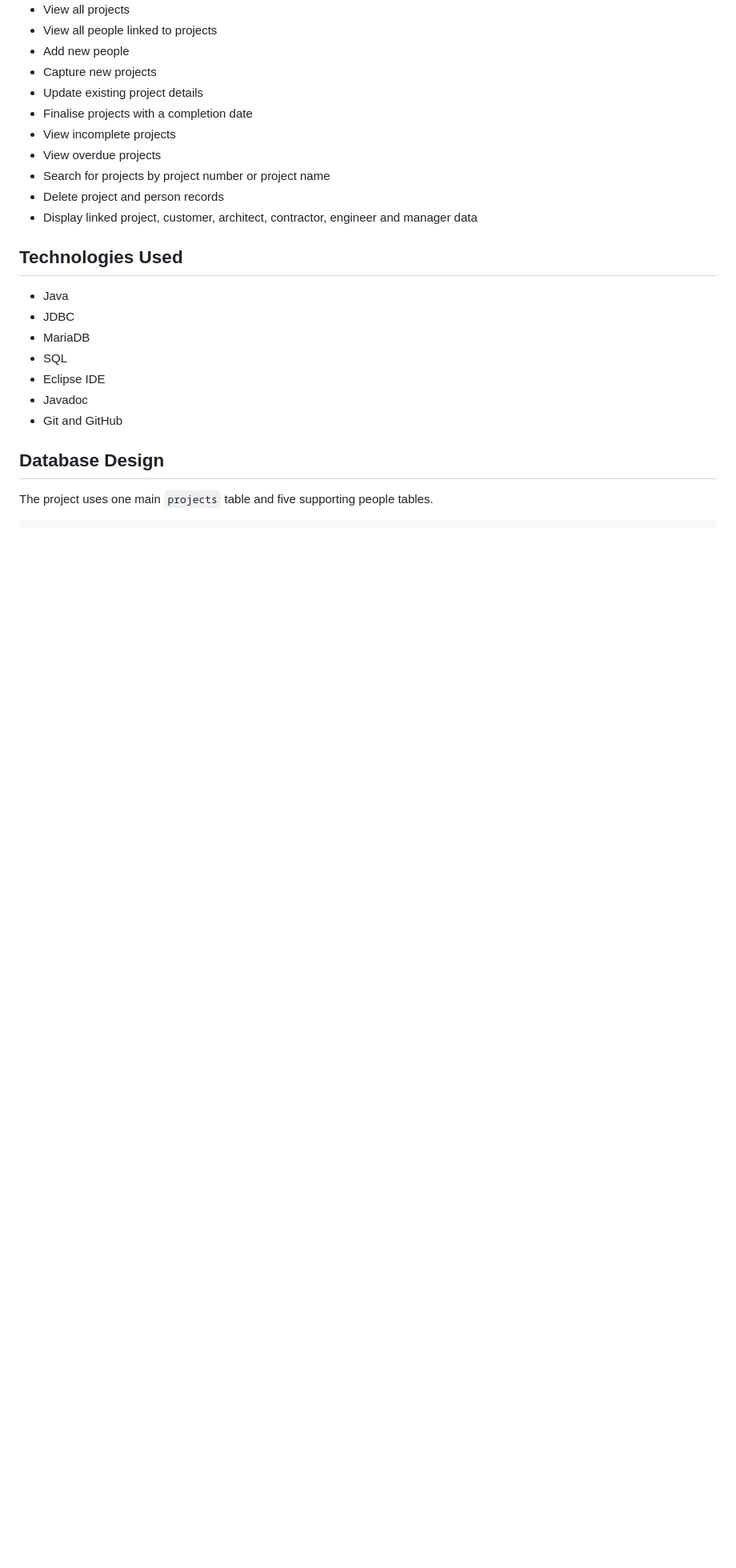
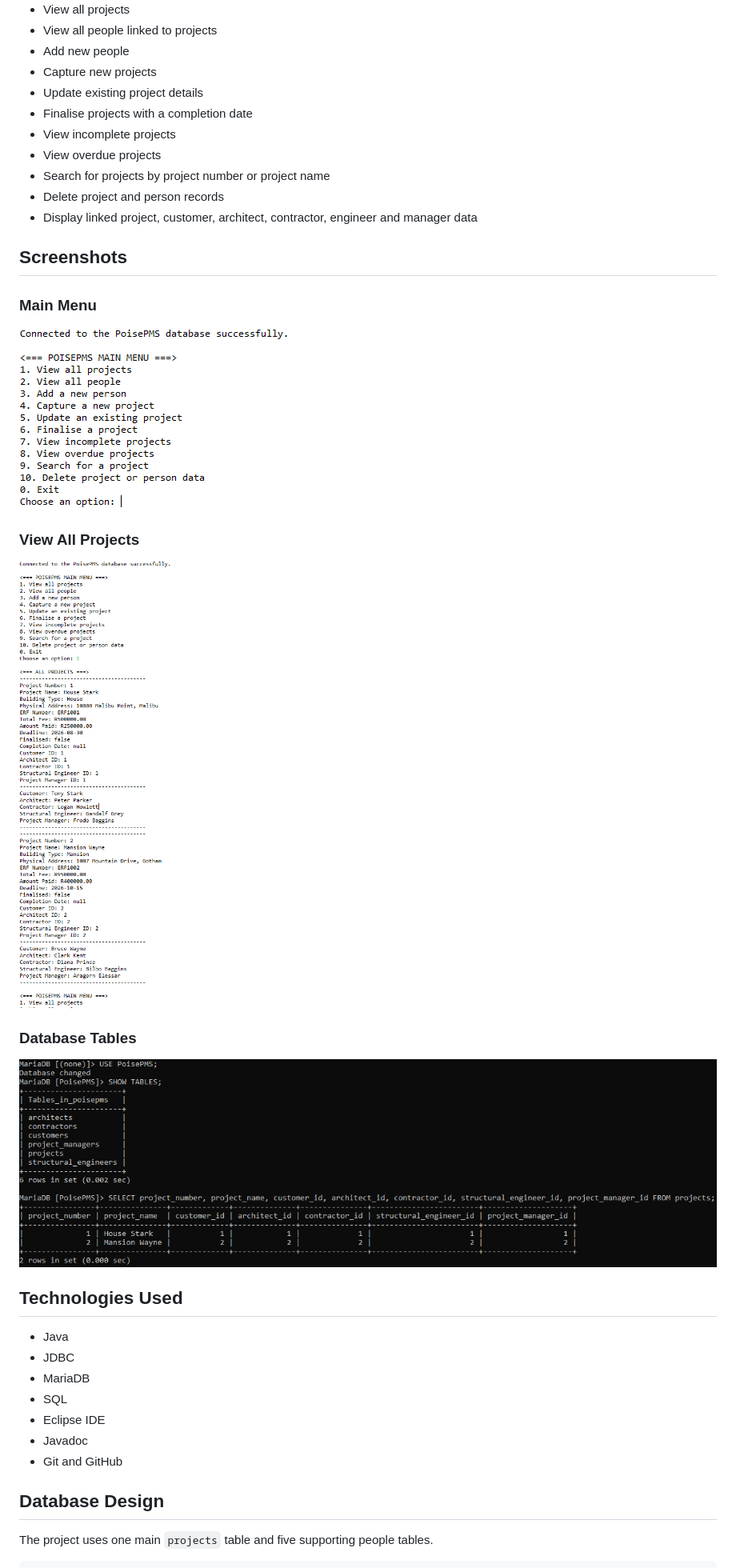
Before and after one commit to Mark-Mottian/poise-pms-java-sql, a Markdown page: README.md, the part around the change. Shown: that part at 80% size. Rendered like a GitHub page; pictures changed too: screenshots/database-tables.png (added), screenshots/main-menu.png (added), screenshots/view-all-projects.png (added); blank space fills up the shorter version.

Commit message:
Add project screenshots

```diff
--- a/README.md
+++ b/README.md
@@ -19,6 +19,20 @@ This project was built as a Java database programming capstone and has been prep
 - Search for projects by project number or project name
 - Delete project and person records
 - Display linked project, customer, architect, contractor, engineer and manager data
+
+## Screenshots
+
+### Main Menu
+
+![PoisePMS main menu](screenshots/main-menu.png)
+
+### View All Projects
+
+![PoisePMS view all projects output](screenshots/view-all-projects.png)
+
+### Database Tables
+
+![PoisePMS database tables](screenshots/database-tables.png)
 
 ## Technologies Used
 
```
